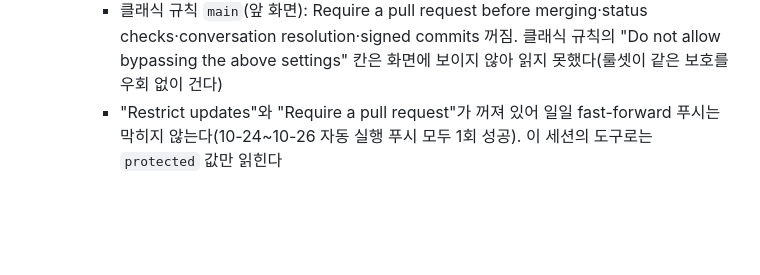
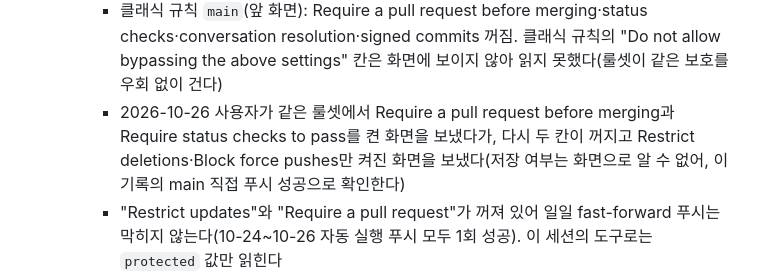
Before and after one commit to aodwlsgh/-, a Markdown page: docs/STATUS.md, the part around the change. Rendered like a GitHub page; blank space fills up the shorter version.

Commit message:
STATUS: ruleset protect-main back to deletions and force-push protection only (pull request and status checks off again, user screen)
Co-Authored-By: Claude Opus 5.5 <noreply@anthropic.com>
Claude-Session: https://claude.ai/code/session_01MWxFhAoWVQmwEc5hZ8rHtz

```diff
--- a/docs/STATUS.md
+++ b/docs/STATUS.md
@@ -62,6 +62,7 @@
   - **관리자 우회 차단: 룰셋으로 확인함(2026-10-26 사용자 화면).** 규칙 설정은 사용자가 보낸 설정 화면으로만 인정한다
     - 룰셋 `protect-main`(화면): Enforcement status **Active**, Bypass list **비어 있음**("Bypass list is empty"), 대상 Default 브랜치(Applies to 1 target: `main`). 켜진 규칙은 **Restrict deletions**와 **Block force pushes** 둘뿐이고, Restrict creations·Restrict updates·Require linear history·Require deployments·Require signed commits·Require a pull request before merging·Require status checks·code scanning·code quality·code coverage·Copilot review는 꺼져 있다. 우회 목록이 비어 있으므로 강제 푸시 차단과 삭제 제한은 관리자를 포함해 모두에게 적용된다
     - 클래식 규칙 `main`(앞 화면): Require a pull request before merging·status checks·conversation resolution·signed commits 꺼짐. 클래식 규칙의 "Do not allow bypassing the above settings" 칸은 화면에 보이지 않아 읽지 못했다(룰셋이 같은 보호를 우회 없이 건다)
+    - 2026-10-26 사용자가 같은 룰셋에서 Require a pull request before merging과 Require status checks to pass를 켠 화면을 보냈다가, 다시 두 칸이 꺼지고 Restrict deletions·Block force pushes만 켜진 화면을 보냈다(저장 여부는 화면으로 알 수 없어, 이 기록의 main 직접 푸시 성공으로 확인한다)
     - "Restrict updates"와 "Require a pull request"가 꺼져 있어 일일 fast-forward 푸시는 막히지 않는다(10-24~10-26 자동 실행 푸시 모두 1회 성공). 이 세션의 도구로는 `protected` 값만 읽힌다
   - 일일 푸시가 이 설정으로 막히면 원인만 보고하고 멈춘다. 설정 변경은 사용자가 한다
 - **사후 점검 2026-11-02 11:30 KST**(`trig_01DNdRdJKc86N1QjVVvLbjEe`, 다음 단계를 막지 않음)
```
